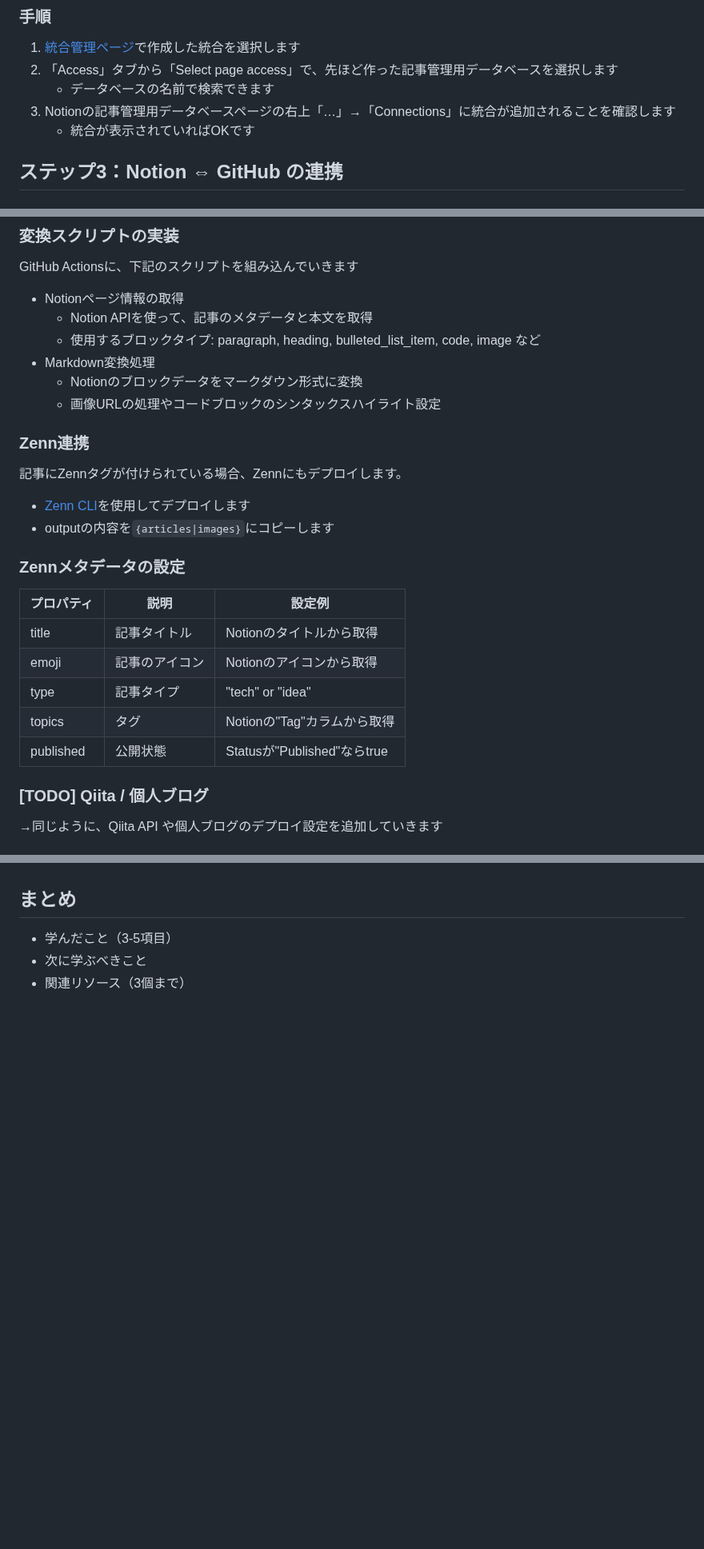
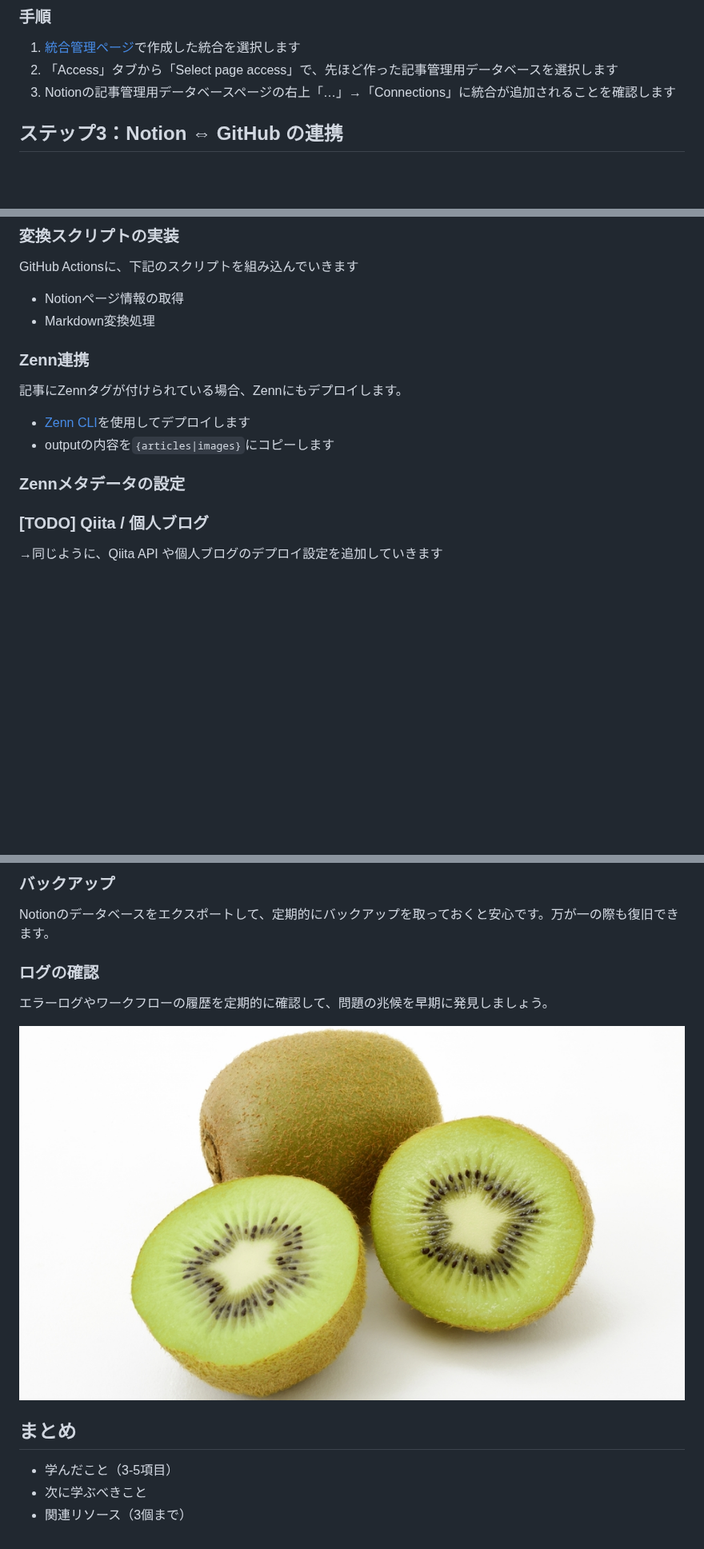
Before and after one commit to majikana-rinadehi/document-hub, a Markdown page: articles/259354cfb4ef80f4bbdfe5e94f37ef6a.md, 3 parts joined by grey strips. Shown at 80% size. Drawn GitHub-style; pictures changed too: images/wide_thumbnail_normal_0.jpg (added); blank space fills up the shorter version.

Commit message:
feat: Publish article  to Zenn
- Article ID: 259354cfb4ef80f4bbdfe5e94f37ef6a
- Title: Notionで書いた記事を Githubに連携 → Zenn/Qiita/個人ブログに自動投稿する
- Status: Published

```diff
--- a/articles/259354cfb4ef80f4bbdfe5e94f37ef6a.md
+++ b/articles/259354cfb4ef80f4bbdfe5e94f37ef6a.md
@@ -118,9 +114,7 @@ flowchart LR
 
 1. [統合管理ページ](https://www.notion.so/my-integrations)で作成した統合を選択します
 2. 「Access」タブから「Select page access」で、先ほど作った記事管理用データベースを選択します
-    - データベースの名前で検索できます
 3. Notionの記事管理用データベースページの右上「…」→「Connections」に統合が追加されることを確認します
-    - 統合が表示されていればOKです
 
 ## ステップ3：Notion ⇔ GitHub の連携
 
@@ -355,11 +347,7 @@ jobs:
 GitHub Actionsに、下記のスクリプトを組み込んでいきます
 
 - Notionページ情報の取得
-    - Notion APIを使って、記事のメタデータと本文を取得
-    - 使用するブロックタイプ: paragraph, heading, bulleted_list_item, code, image など
 - Markdown変換処理
-    - Notionのブロックデータをマークダウン形式に変換
-    - 画像URLの処理やコードブロックのシンタックスハイライト設定
 
 ### Zenn連携
 
@@ -370,15 +358,6 @@ GitHub Actionsに、下記のスクリプトを組み込んでいきます
 - outputの内容を`{articles|images}`にコピーします
 
 ### Zennメタデータの設定
-
-
-| プロパティ     | 説明      | 設定例                      |
-| --------- | ------- | ------------------------ |
-| title     | 記事タイトル  | Notionのタイトルから取得          |
-| emoji     | 記事のアイコン | Notionのアイコンから取得          |
-| type      | 記事タイプ   | "tech" or "idea"         |
-| topics    | タグ      | Notionの"Tag"カラムから取得      |
-| published | 公開状態    | Statusが"Published"ならtrue |
 
 
 ### [TODO] Qiita / 個人ブログ
@@ -558,3 +627,17 @@ flowchart LR
+### バックアップ
+
+
+Notionのデータベースをエクスポートして、定期的にバックアップを取っておくと安心です。万が一の際も復旧できます。
+
+
+### ログの確認
+
+
+エラーログやワークフローの履歴を定期的に確認して、問題の兆候を早期に発見しましょう。
+
+
+![wide_thumbnail_normal.jpg](/images/wide_thumbnail_normal_0.jpg)
+
 
 ## まとめ
 
```
Also changed, not shown: other parts of articles/259354cfb4ef80f4bbdfe5e94f37ef6a.md (+112 -28 lines).
